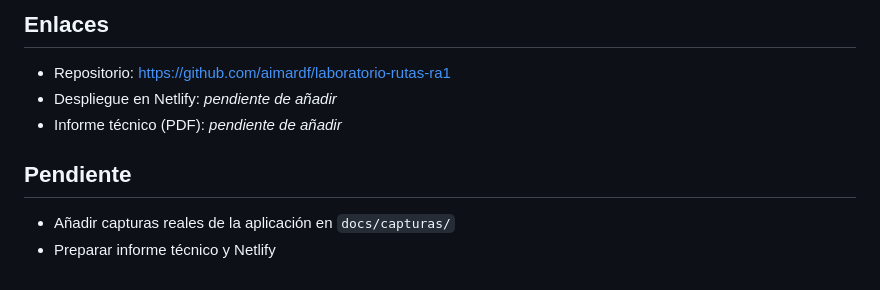
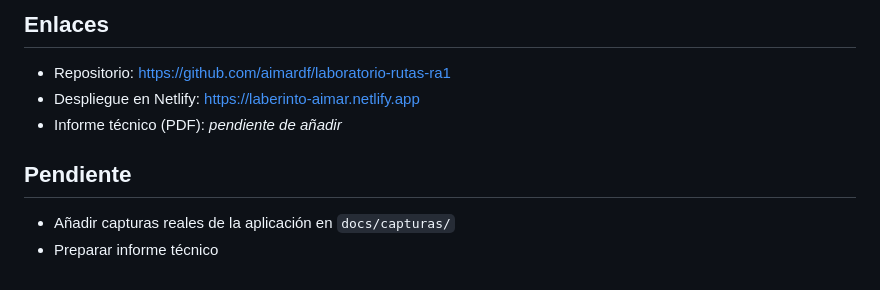
Before and after one commit to aimardf/laboratorio-rutas-ra1, a Markdown page: README.md, the part around the change. Drawn GitHub-style.

Commit message:
Añadir enlace de Netlify al README

```diff
--- a/README.md
+++ b/README.md
@@ -114,10 +114,10 @@ informe técnico y en `docs/capturas/` (pendientes de añadir).
 ## Enlaces
 
 - Repositorio: https://github.com/aimardf/laboratorio-rutas-ra1
-- Despliegue en Netlify: _pendiente de añadir_
+- Despliegue en Netlify: https://laberinto-aimar.netlify.app
 - Informe técnico (PDF): _pendiente de añadir_
 
 ## Pendiente
 
 - Añadir capturas reales de la aplicación en `docs/capturas/`
-- Preparar informe técnico y Netlify
+- Preparar informe técnico
```
